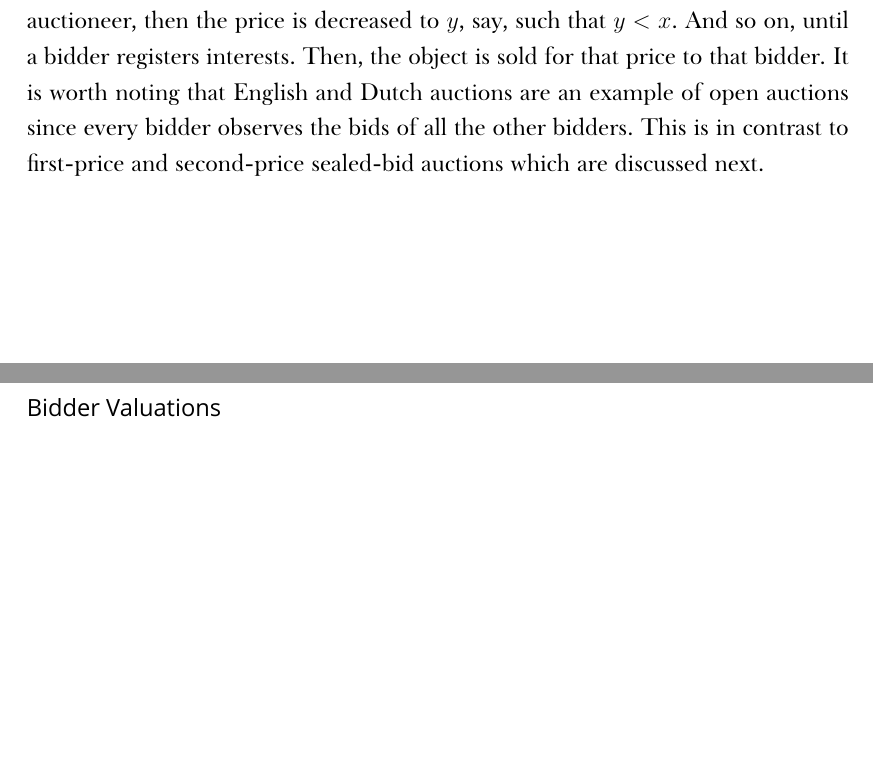
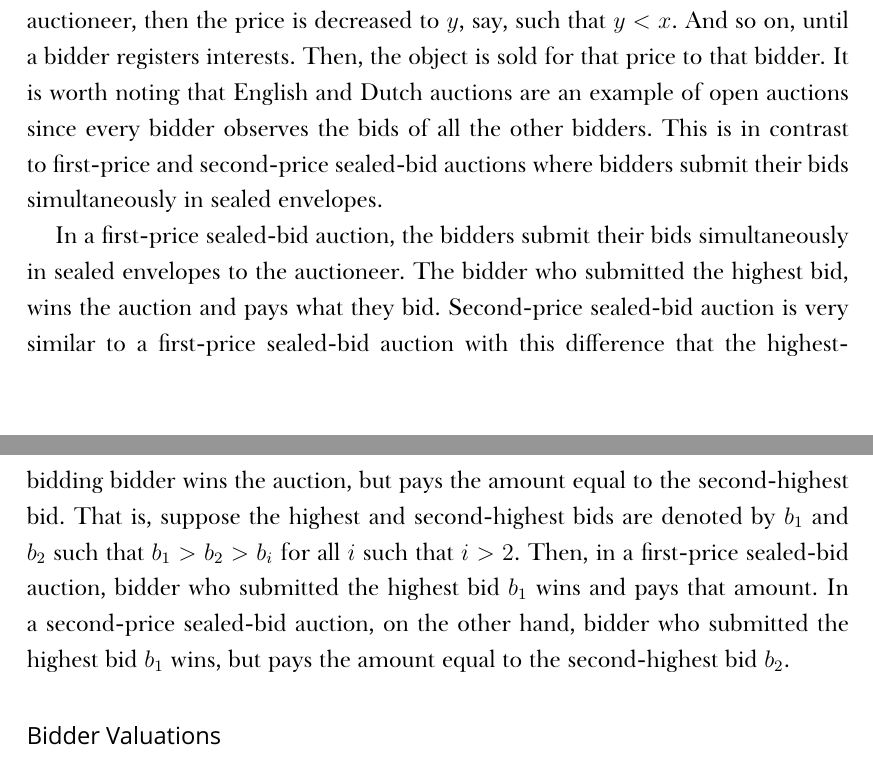
Before and after one commit to kubkon/Thesis, a LaTeX thesis (Thesis.tex, which reads DMP/DMP.tex): two parts of pages 17 and 18 of 139, joined at a grey line, cut so that both start at the same text, the shorter picture padded with empty space. Compiled offline with XeLaTeX; a missing font is replaced by an installed copy or a similar font.

Commit message:
Draft Common Auction Formats section.

```diff
--- a/DMP/DMP.tex
+++ b/DMP/DMP.tex
@@ -42,7 +42,9 @@ There are many different auction formats reported in the auction theory literatu
 
 In an English auction, the person who conducts the sale, i.e., the auctioneer, calls out bids in an increasing fashion until there is only one interested bidder left. For example, the sale of a painting (or other work of art) would traditionally be facilitated by the mechanism of an English auction. In such an auction, the auctioneer would set the base price for the object to be sold, $x$ pounds say. Suppose further that some bidder A registered their interest (by raising their hand, or otherwise) in obtaining the object for the price of $x$. Then, bidder A would be proclaimed the highest bidder, and the auctioneer would call out another price, $y$, such that it is higher from the previous one, $x < y$ (hence, the alternative name of ascending-price auction). If other bidder, bidder B, say, registered their interest in obtaining the object for the new price of $y$, then bidder B would become the highest bidder, and the auctioneer would further increase the price. And so on, until no further interest was observed. The object would then go to the current highest bidder.
 
-Similarly to an English auction, in a Dutch auction, the prices of the object for sale change in a sequential manner; however, in a Dutch auction, the price is decreasing. The auction is conducted in the following way. The auctioneer starts at a price $x$ say. If no bidder registers interest within the given time limit set by the auctioneer, then the price is decreased to $y$, say, such that $y < x$. And so on, until a bidder registers interests. Then, the object is sold for that price to that bidder. It is worth noting that English and Dutch auctions are an example of open auctions since every bidder observes the bids of all the other bidders. This is in contrast to first-price and second-price sealed-bid auctions which are discussed next.
+Similarly to an English auction, in a Dutch auction, the prices of the object for sale change in a sequential manner; however, in a Dutch auction, the price is decreasing. The auction is conducted in the following way. The auctioneer starts at a price $x$, say. If no bidder registers interest within the given time limit set by the auctioneer, then the price is decreased to $y$, say, such that $y < x$. And so on, until a bidder registers interests. Then, the object is sold for that price to that bidder. It is worth noting that English and Dutch auctions are an example of open auctions since every bidder observes the bids of all the other bidders. This is in contrast to first-price and second-price sealed-bid auctions where bidders submit their bids simultaneously in sealed envelopes.
+
+In a first-price sealed-bid auction, the bidders submit their bids simultaneously in sealed envelopes to the auctioneer. The bidder who submitted the highest bid, wins the auction and pays what they bid. Second-price sealed-bid auction is very similar to a first-price sealed-bid auction with this difference that the highest-bidding bidder wins the auction, but pays the amount equal to the second-highest bid. That is, suppose the highest and second-highest bids are denoted by $b_1$ and $b_2$ such that $b_1 > b_2 > b_i$ for all $i$ such that $i > 2$. Then, in a first-price sealed-bid auction, bidder who submitted the highest bid $b_1$ wins and pays that amount. In a second-price sealed-bid auction, on the other hand, bidder who submitted the highest bid $b_1$ wins, but pays the amount equal to the second-highest bid $b_2$.
 % subsection common_auction_formats_dmp (end)
 
 \subsubsection{Bidder Valuations} % (fold)
```
Also changed, not shown: DMP/DMP.tex (2 more changed lines).
